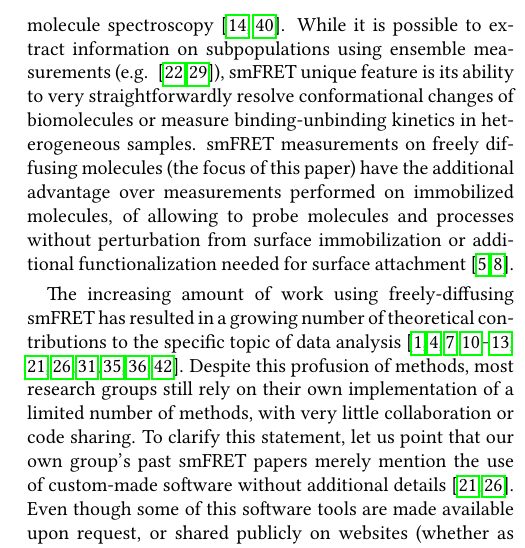
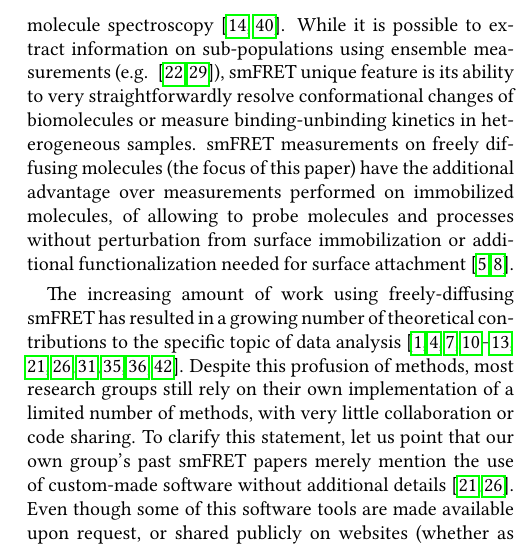
Before and after one commit to tritemio/fretbursts_paper, a LaTeX paper (main.tex, which reads Introduction.tex): part of one column of page 2 of 18, cut so that both start at the same text. Compiled offline with pdfLaTeX.

Commit message:
edited Introduction.tex

```diff
--- a/Introduction.tex
+++ b/Introduction.tex
@@ -4,7 +4,7 @@
 
 Over the past 20 years, single molecule FRET (smFRET) has grown into one of the most
 useful techniques in single-molecule spectroscopy~\cite{Weiss_1999,Hohlbein_2014}.
-While it is possible to extract information on subpopulations using ensemble measurements (e.g. ~\cite{Lerner_2014,Rahamim_2015}),
+While it is possible to extract information on sub-populations using ensemble measurements (e.g. ~\cite{Lerner_2014,Rahamim_2015}),
 smFRET unique feature is its ability to very straightforwardly resolve conformational
 changes of biomolecules or measure binding-unbinding kinetics in heterogeneous samples.
 smFRET measurements on freely diffusing molecules (the focus of this paper) have the additional advantage over measurements performed on immobilized molecules, of allowing to probe molecules and processes without perturbation from surface
```
